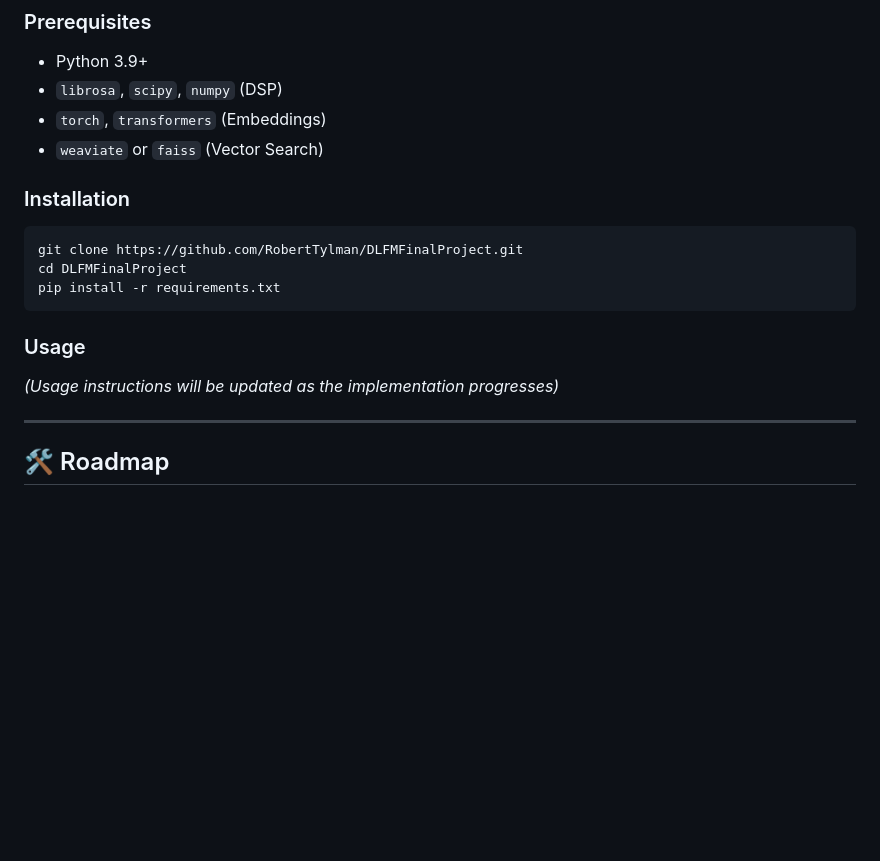
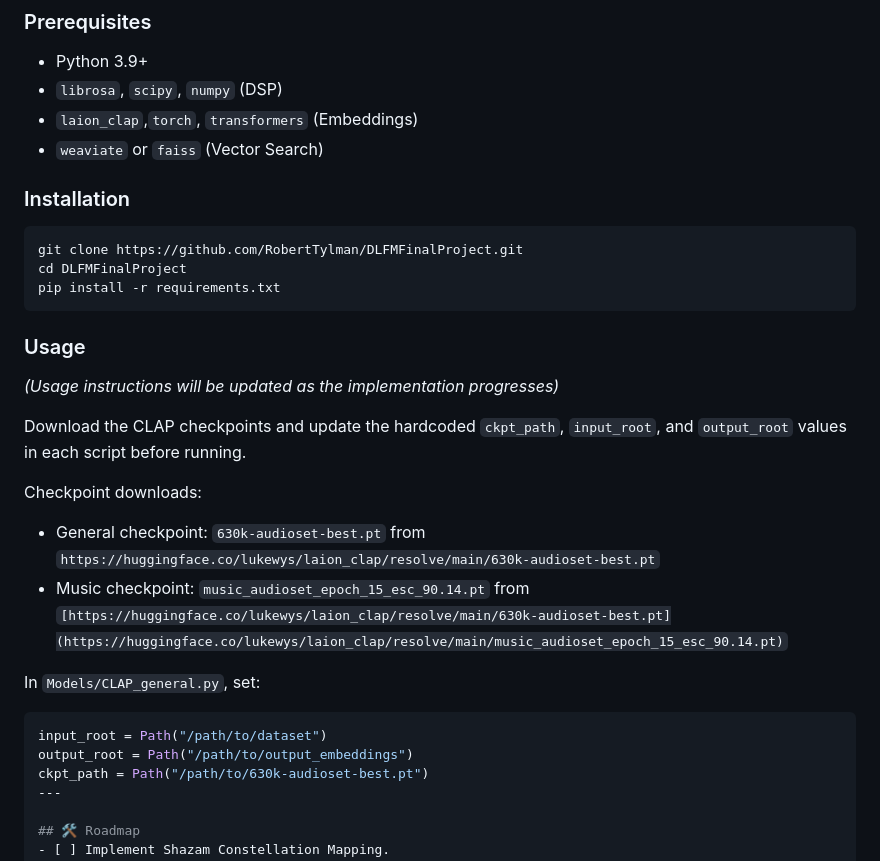
Before and after one commit to RobertTylman/DLFMFinalProject, a Markdown page: README.md, the part around the change. Drawn GitHub-style; blank space fills up the shorter version.

Commit message:
Revise README with updated prerequisites and usage
Updated prerequisites and usage instructions in README.md to include new CLAP checkpoints and their download links.

````diff
--- a/README.md
+++ b/README.md
@@ -78,7 +78,7 @@ To measure performance, we apply a series of **Audio Transformations** to the qu
 ### Prerequisites
 *   Python 3.9+
 *   `librosa`, `scipy`, `numpy` (DSP)
-*   `torch`, `transformers` (Embeddings)
+*   `laion_clap`,`torch`, `transformers` (Embeddings)
 *   `weaviate` or `faiss` (Vector Search)
 
 ### Installation
@@ -91,6 +91,17 @@ pip install -r requirements.txt
 ### Usage
 *(Usage instructions will be updated as the implementation progresses)*
 
+Download the CLAP checkpoints and update the hardcoded `ckpt_path`, `input_root`, and `output_root` values in each script before running.
+
+Checkpoint downloads:
+- General checkpoint: `630k-audioset-best.pt` from `https://huggingface.co/lukewys/laion_clap/resolve/main/630k-audioset-best.pt`
+- Music checkpoint: `music_audioset_epoch_15_esc_90.14.pt` from `[https://huggingface.co/lukewys/laion_clap/resolve/main/630k-audioset-best.pt](https://huggingface.co/lukewys/laion_clap/resolve/main/music_audioset_epoch_15_esc_90.14.pt)`
+
+In `Models/CLAP_general.py`, set:
+```python
+input_root = Path("/path/to/dataset")
+output_root = Path("/path/to/output_embeddings")
+ckpt_path = Path("/path/to/630k-audioset-best.pt")
 ---
 
 ## 🛠 Roadmap
````
